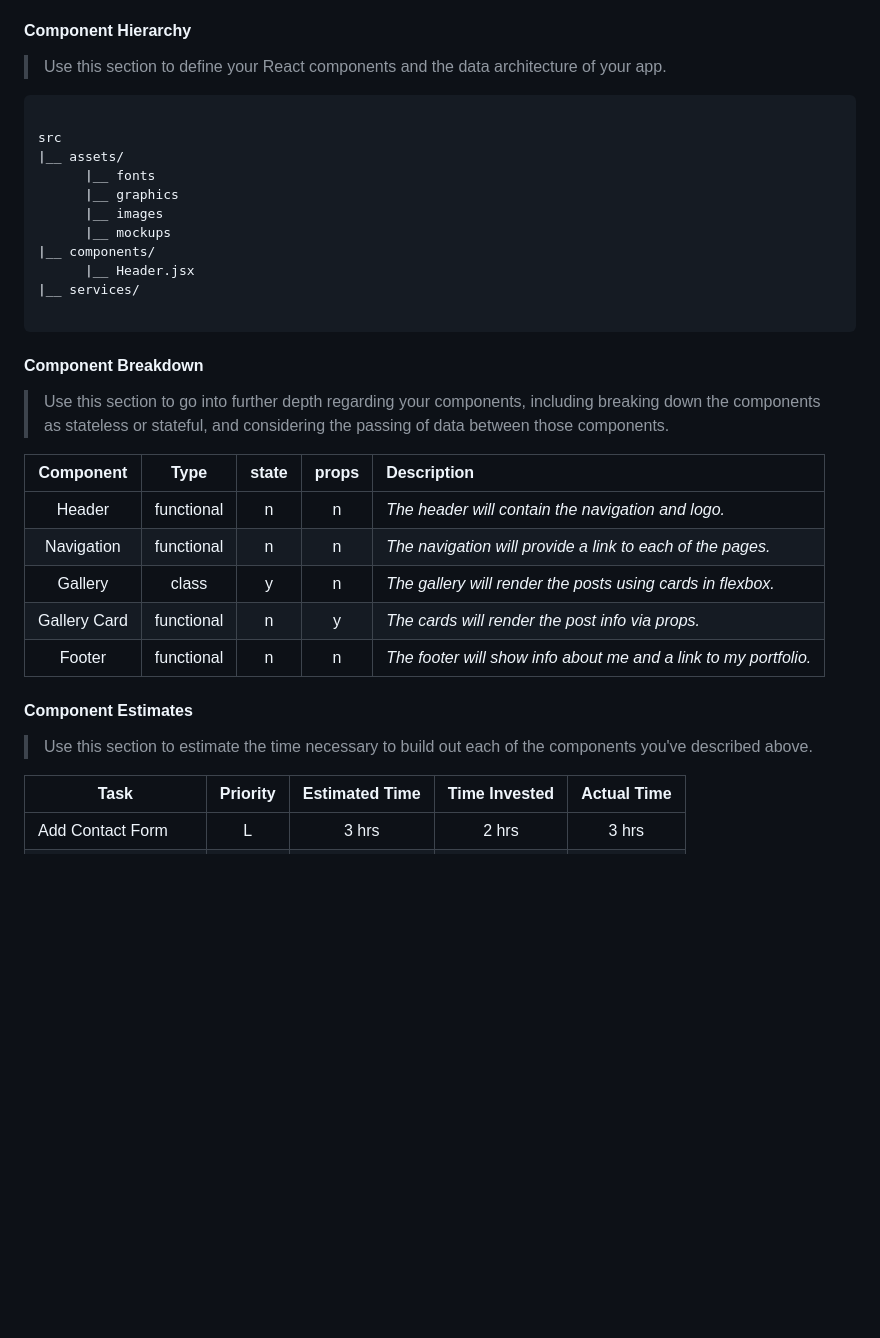
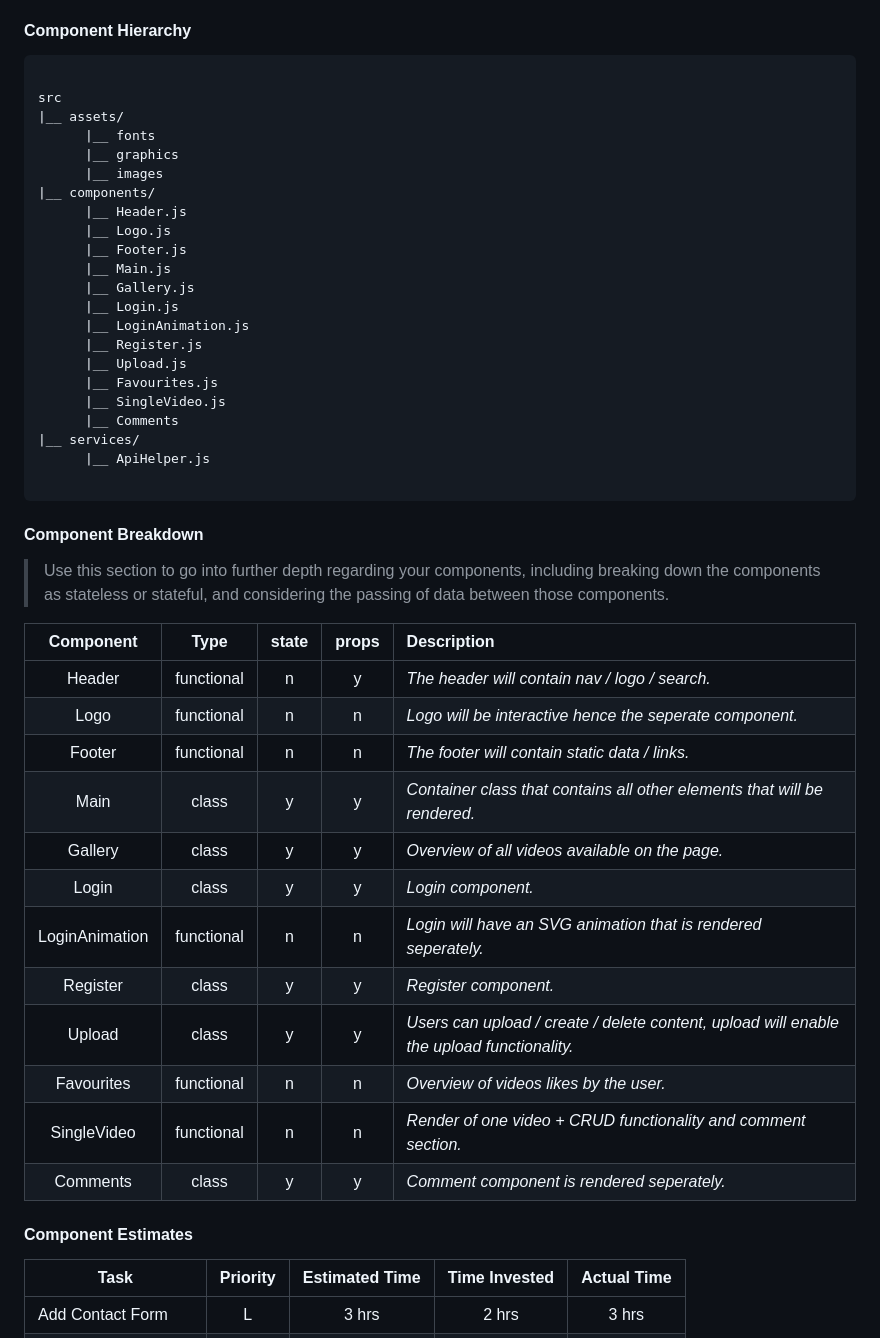
Before and after one commit to RicoVendritto/Project-4, a Markdown page: README.md, the part around one of its changes. Rendered like a GitHub page; blank space fills up the shorter version.

````diff
--- a/README.md
+++ b/README.md
@@ -97,19 +88,28 @@ _The **IEDB** minimum requirements for the app are to provide a public overview
 
 #### Component Hierarchy
 
-> Use this section to define your React components and the data architecture of your app.
-
-``` structure
+```structure
 
 src
 |__ assets/
       |__ fonts
       |__ graphics
       |__ images
-      |__ mockups
 |__ components/
-      |__ Header.jsx
+      |__ Header.js
+      |__ Logo.js
+      |__ Footer.js
+      |__ Main.js
+      |__ Gallery.js
+      |__ Login.js
+      |__ LoginAnimation.js
+      |__ Register.js
+      |__ Upload.js
+      |__ Favourites.js
+      |__ SingleVideo.js
+      |__ Comments
 |__ services/
+      |__ ApiHelper.js
 
 ```
 
@@ -117,17 +117,22 @@ src
 
 > Use this section to go into further depth regarding your components, including breaking down the components as stateless or stateful, and considering the passing of data between those components.
 
-|  Component   |    Type    | state | props | Description                                                      |
-| :----------: | :--------: | :---: | :---: | :--------------------------------------------------------------- |
-|    Header    | functional |   n   |   n   | _The header will contain the navigation and logo._               |
-|  Navigation  | functional |   n   |   n   | _The navigation will provide a link to each of the pages._       |
-|   Gallery    |   class    |   y   |   n   | _The gallery will render the posts using cards in flexbox._      |
-| Gallery Card | functional |   n   |   y   | _The cards will render the post info via props._                 |
-|    Footer    | functional |   n   |   n   | _The footer will show info about me and a link to my portfolio._ |
+|   Component    |    Type    | state | props | Description                                                                                |
+| :------------: | :--------: | :---: | :---: | :----------------------------------------------------------------------------------------- |
+|     Header     | functional |   n   |   y   | _The header will contain nav / logo / search._                                             |
+|      Logo      | functional |   n   |   n   | _Logo will be interactive hence the seperate component._                                   |
+|     Footer     | functional |   n   |   n   | _The footer will contain static data / links._                                             |
+|      Main      |   class    |   y   |   y   | _Container class that contains all other elements that will be rendered._                  |
+|    Gallery     |   class    |   y   |   y   | _Overview of all videos available on the page._                                            |
+|     Login      |   class    |   y   |   y   | _Login component._                                                                         |
+| LoginAnimation | functional |   n   |   n   | _Login will have an SVG animation that is rendered seperately._                            |
+|    Register    |   class    |   y   |   y   | _Register component._                                                                      |
+|     Upload     |   class    |   y   |   y   | _Users can upload / create / delete content, upload will enable the upload functionality._ |
+|   Favourites   | functional |   n   |   n   | _Overview of videos likes by the user._                                                    |
+|  SingleVideo   | functional |   n   |   n   | _Render of one video + CRUD functionality and comment section._                            |
+|    Comments    |   class    |   y   |   y   | _Comment component is rendered seperately._                                                |
 
 #### Component Estimates
-
-> Use this section to estimate the time necessary to build out each of the components you've described above.
 
 | Task                | Priority | Estimated Time | Time Invested | Actual Time |
 | ------------------- | :------: | :------------: | :-----------: | :---------: |
````
Also changed, not shown: other parts of README.md (+20 -29 lines), readmesrc/hero-image-readme.png (added), readmesrc/landing-page.png (added), readmesrc/login-page.png (added), readmesrc/mobile-page.png (added), readmesrc/register-page.png (added), 2 other files.
